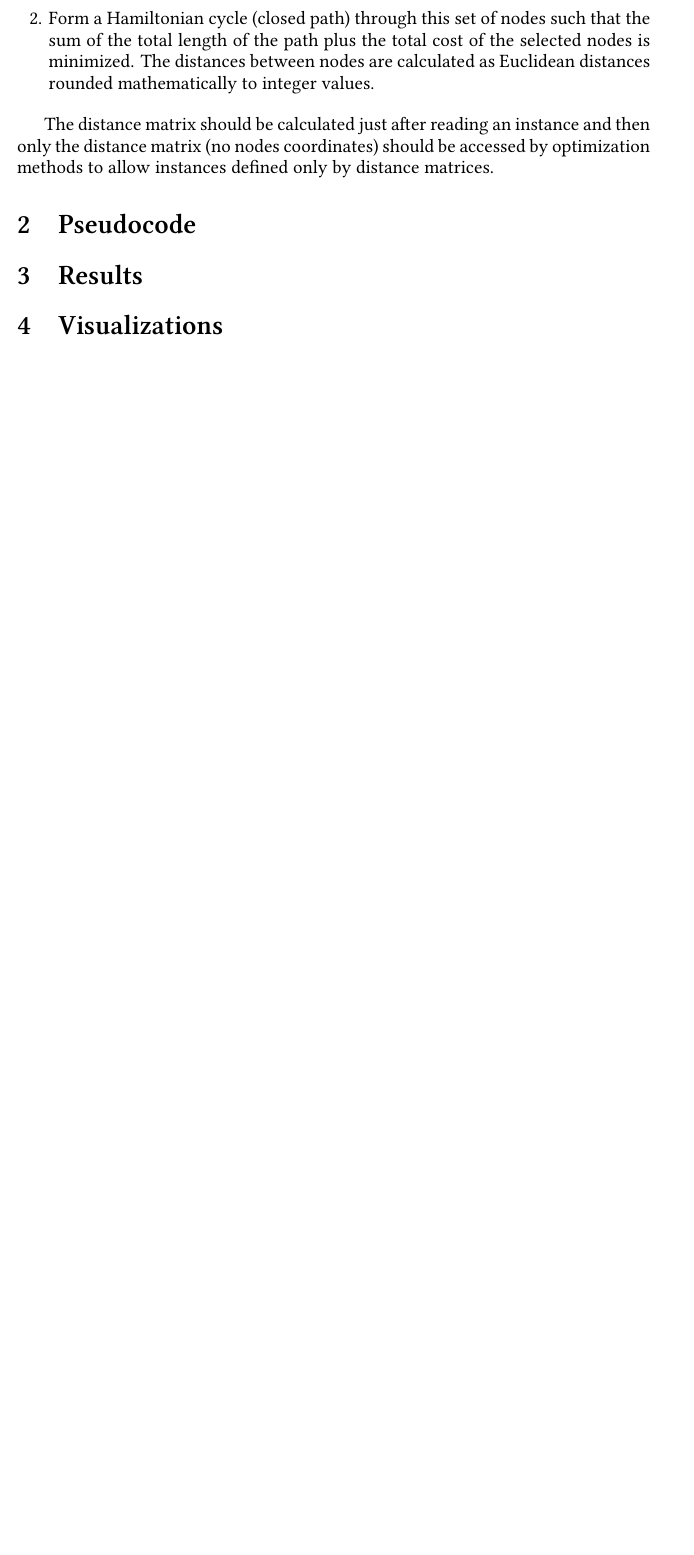
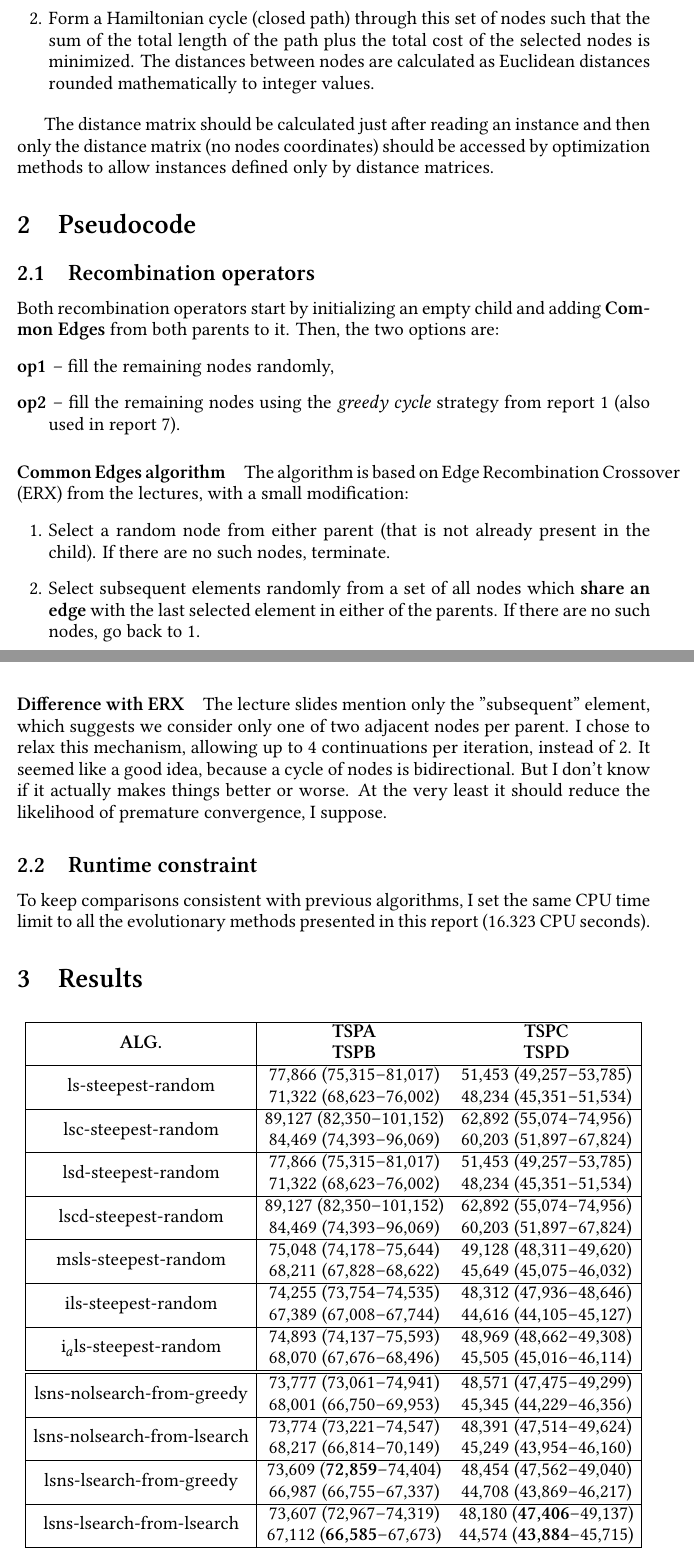
Before and after one commit to RoyalDonkey/put-ec-tasks, a LaTeX document (task9/report.tex): part of page 2 of 2 before the commit and two parts of pages 2 and 3 of 8 after it, the two joined at a grey line, cut so that both start at the same text, the shorter picture padded with empty space. Compiled offline with XeLaTeX.

Commit message:
feat(task9): Finish report

```diff
--- a/task9/report.tex
+++ b/task9/report.tex
@@ -50,7 +50,7 @@
 
 \title{Evolutionary Computation Lab IX}
 \author{Piotr Kaszubski 148283}
-\date{}
+\date{Monday, January  8, 2024}
 
 \begin{document}
 \maketitle
@@ -76,5 +76,44 @@ then only the distance matrix (no nodes coordinates) should be accessed by
 optimization methods to allow instances defined only by distance matrices.
 
 \section{Pseudocode}
+\subsection{Recombination operators}
+Both recombination operators start by initializing an empty child and adding
+\textbf{Common Edges} from both parents to it. Then, the two options are:
+\begin{description}
+	\item [op1] -- fill the remaining nodes randomly,
+	\item [op2] -- fill the remaining nodes using the \emph{greedy cycle}
+		strategy from report 1 (also used in report 7).
+\end{description}
+
+\paragraph{Common Edges algorithm} The algorithm is based on Edge Recombination
+Crossover (ERX) from the lectures, with a small modification:
+\begin{enumerate}
+	\item Select a random node from either parent (that is not already present
+		in the child). If there are no such nodes, terminate.
+	\item Select subsequent elements randomly from a set of all nodes which
+		\textbf{share an edge} with the last selected element in either of the
+		parents. If there are no such nodes, go back to 1.
+\end{enumerate}
+
+\paragraph{Difference with ERX} The lecture slides mention only the
+"subsequent" element, which suggests we consider only one of two adjacent nodes
+per parent. I chose to relax this mechanism, allowing up to 4 continuations per
+iteration, instead of 2. It seemed like a good idea, because a cycle of nodes
+is bidirectional. But I don't know if it actually makes things better or worse.
+At the very least it should reduce the likelihood of premature convergence, I
+suppose.
+
+\subsection{Runtime constraint}
+
+To keep comparisons consistent with previous algorithms, I set the same CPU
+time limit to all the evolutionary methods presented in this report (16.323 CPU
+seconds).
 
 \section{Results}
+
+\begin{longtable}[c]{|c|cc|}
+	\hline
+	\multirow{2}*{\textbf{ALG.}} & \textbf{TSPA} & \textbf{TSPC} \\
+	& \textbf{TSPB} & \textbf{TSPD} \\
+	\hline
+	\endfirsthead
@@ -80,0 +125,35 @@ optimization methods to allow instances defined only by distance matrices.
+	\multirow{2}*{ls-steepest-random} & 77,866 (75,315--81,017) & 51,453 (49,257--53,785) \\
+	& 71,322 (68,623--76,002) & 48,234 (45,351--51,534) \\
+	\hline
+	\multirow{2}*{lsc-steepest-random} & 89,127 (82,350--101,152) & 62,892 (55,074--74,956) \\
+	& 84,469 (74,393--96,069) & 60,203 (51,897--67,824) \\
+	\hline
+	\multirow{2}*{lsd-steepest-random} & 77,866 (75,315--81,017) & 51,453 (49,257--53,785) \\
+	& 71,322 (68,623--76,002) & 48,234 (45,351--51,534) \\
+	\hline
+	\multirow{2}*{lscd-steepest-random} & 89,127 (82,350--101,152) & 62,892 (55,074--74,956) \\
+	& 84,469 (74,393--96,069) & 60,203 (51,897--67,824) \\
+	\hline
+	\multirow{2}*{msls-steepest-random} & 75,048 (74,178--75,644) & 49,128 (48,311--49,620) \\
+	& 68,211 (67,828--68,622) & 45,649 (45,075--46,032) \\
+	\hline
+	\multirow{2}*{ils-steepest-random} & 74,255 (73,754--74,535) & 48,312 (47,936--48,646) \\
+	& 67,389 (67,008--67,744) & 44,616 (44,105--45,127) \\
+	\hline
+	\multirow{2}*{i$_a$ls-steepest-random} & 74,893 (74,137--75,593) & 48,969 (48,662--49,308) \\
+	& 68,070 (67,676--68,496) & 45,505 (45,016--46,114) \\
+	\hline
+	\hline
+	\multirow{2}*{lsns-nolsearch-from-greedy} & 73,777 (73,061--74,941) & 48,571 (47,475--49,299) \\
+	& 68,001 (66,750--69,953) & 45,345 (44,229--46,356) \\
+	\hline
+	\multirow{2}*{lsns-nolsearch-from-lsearch} & 73,774 (73,221--74,547) & 48,391 (47,514--49,624) \\
+	& 68,217 (66,814--70,149) & 45,249 (43,954--46,160) \\
+	\hline
+	\multirow{2}*{lsns-lsearch-from-greedy} & 73,609 (\textbf{72,859}--74,404) & 48,454 (47,562--49,040) \\
+	& 66,987 (66,755--67,337) & 44,708 (43,869--46,217) \\
+	\hline
+	\multirow{2}*{lsns-lsearch-from-lsearch} & 73,607 (72,967--74,319) & 48,180 (\textbf{47,406}--49,137) \\
+	& 67,112 (\textbf{66,585}--67,673) & 44,574 (\textbf{43,884}--45,715) \\
+	\hline
+	\multirow{2}*{evo-op1} & 75,752 (74,909--76,582) & 49,601 (48,387--50,805) \\
@@ -81,3 +166,5 @@ optimization methods to allow instances defined only by distance matrices.
+\end{longtable}
+
 
 \section{Visualizations}
 
```
Also changed, not shown: task9/report.pdf (added), task9/report.tex (41 more changed lines).
